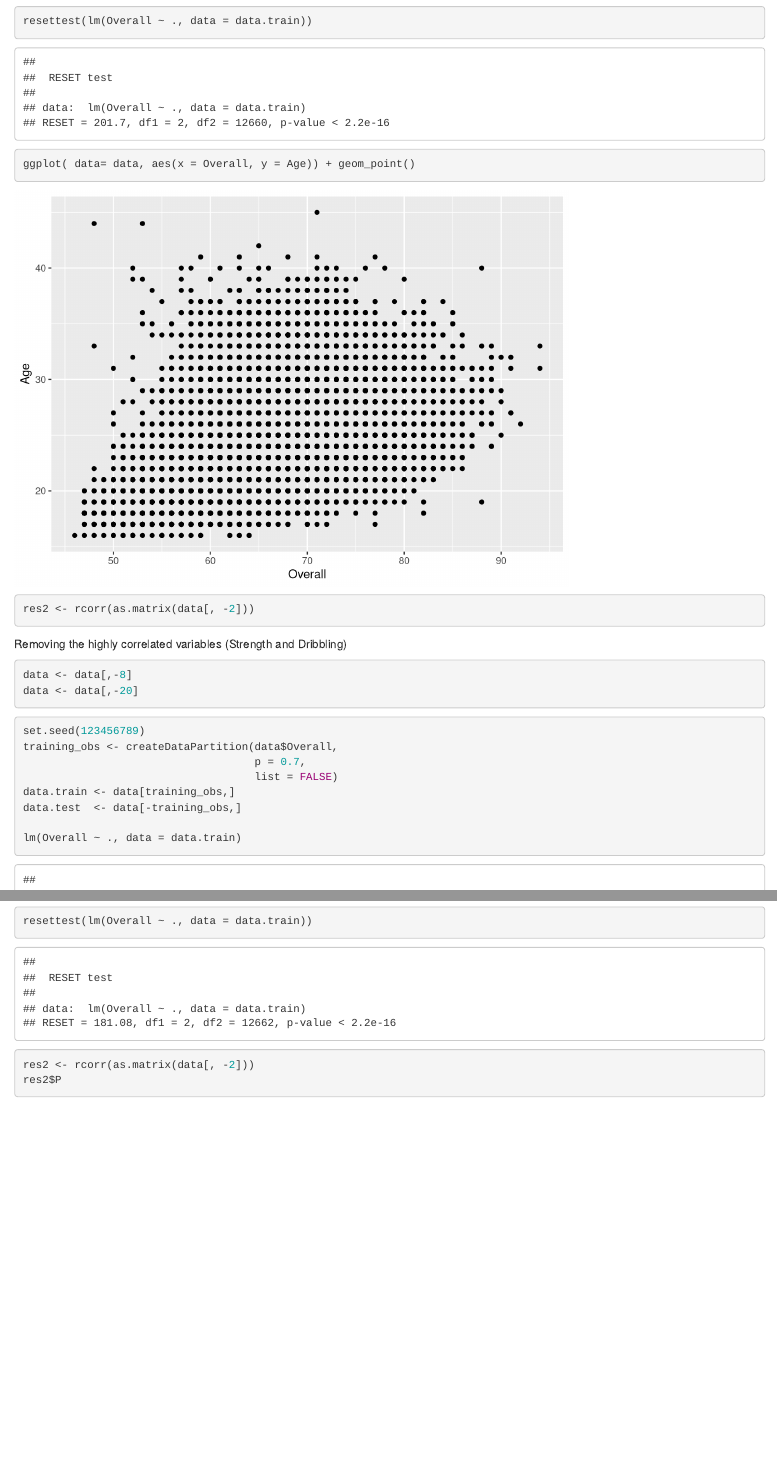
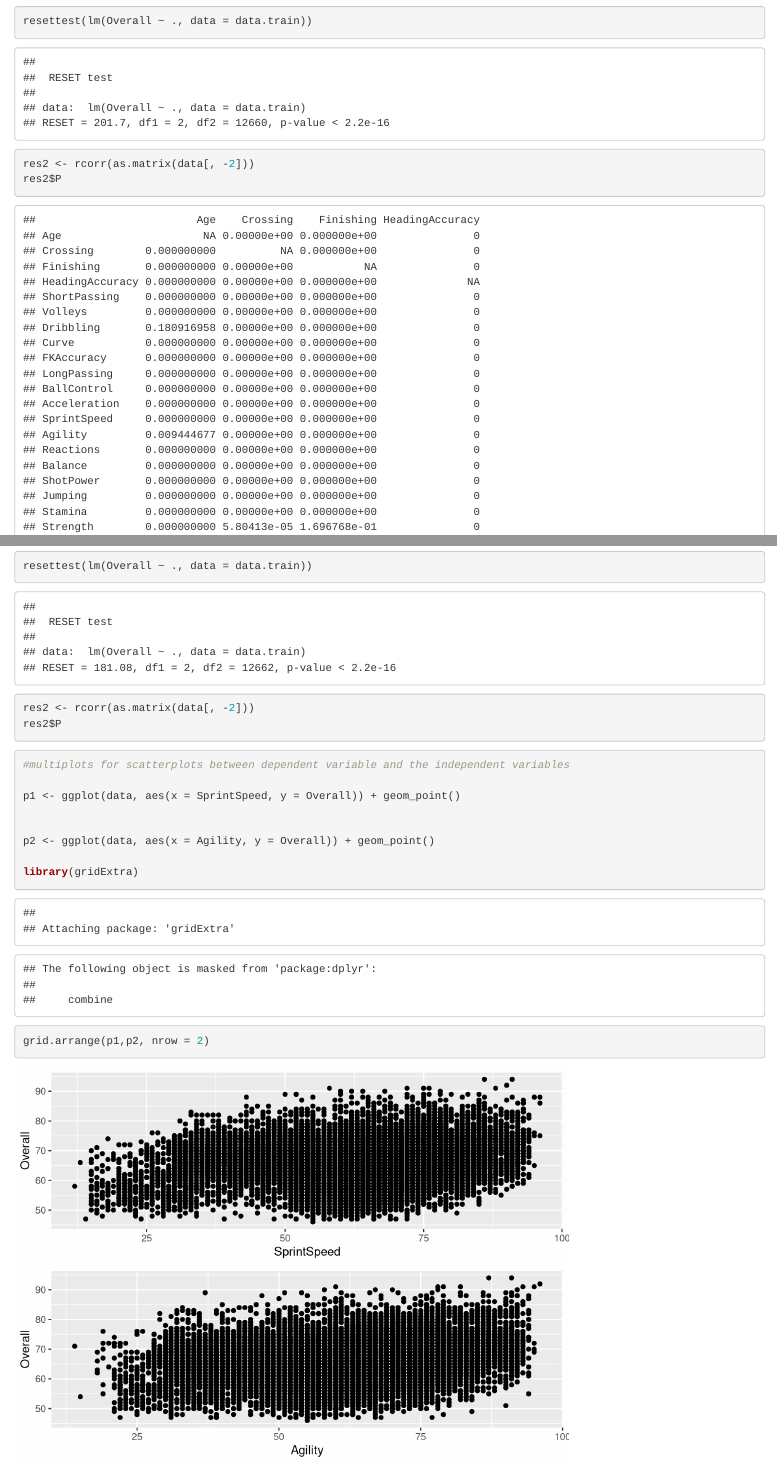
Before and after one commit to lukkemm/Project, an R Markdown document (Project_Improvement.Rmd): the page in a window 1100 px wide, from 3970 px down, and a second part further down, joined at a grey line. Rendered offline with R 4.5, knitr and Pandoc, with nearby package versions; code that draws random numbers runs with fixed seeds of ours; some code elsewhere in the file could not run offline.

Commit message:
Adding some scatter plots

````diff
--- a/Project_Improvement.Rmd
+++ b/Project_Improvement.Rmd
@@ -131,8 +131,9 @@ resettest(lm(Overall ~ ., data = data.train))
 
 ```
 ```{r}
-ggplot( data= data, aes(x = Overall, y = Age)) + geom_point()
+
 res2 <- rcorr(as.matrix(data[, -2]))
+res2$P
 ```
 
 
@@ -164,3 +165,17 @@ resettest(lm(Overall ~ ., data = data.train))
 res2 <- rcorr(as.matrix(data[, -2]))
 res2$P
 ```
+
+
+```{r, echo = TRUE, results = 'hide'}
+#multiplots for scatterplots between dependent variable and the independent variables
+
+p1 <- ggplot(data, aes(x = SprintSpeed, y = Overall)) + geom_point()
+
+
+p2 <- ggplot(data, aes(x = Agility, y = Overall)) + geom_point()
+
+library(gridExtra)
+
+grid.arrange(p1,p2, nrow = 2)
+```
````
